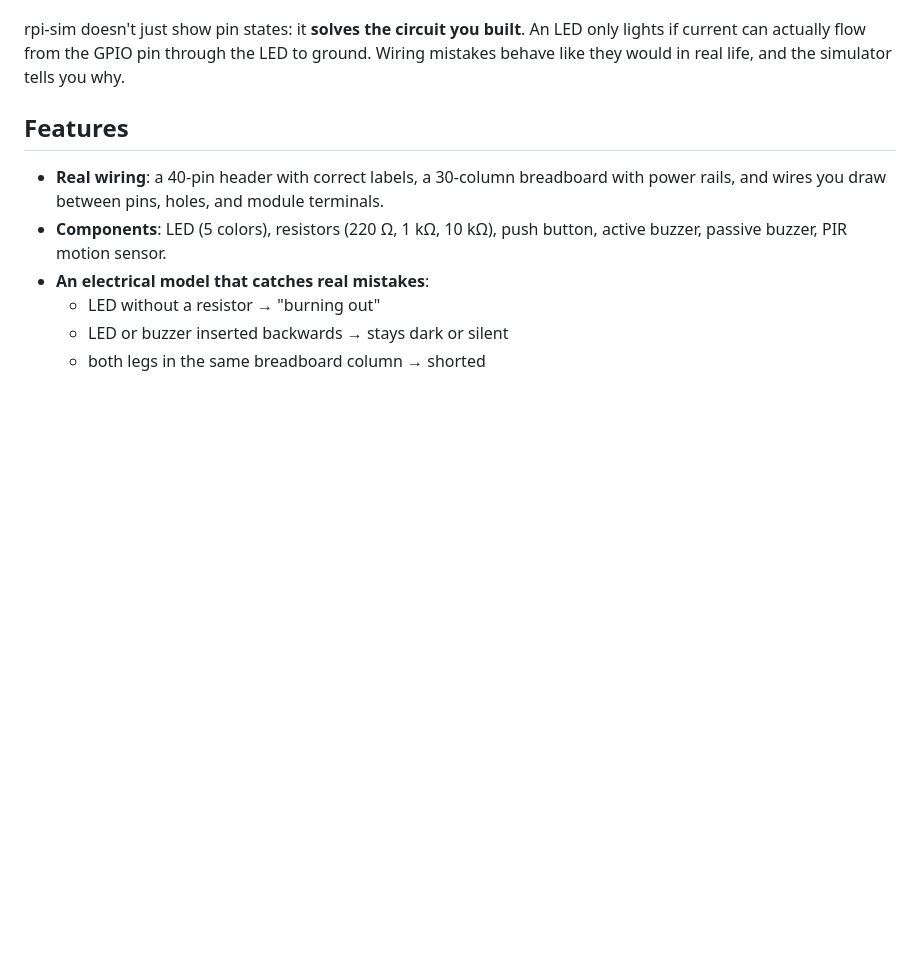
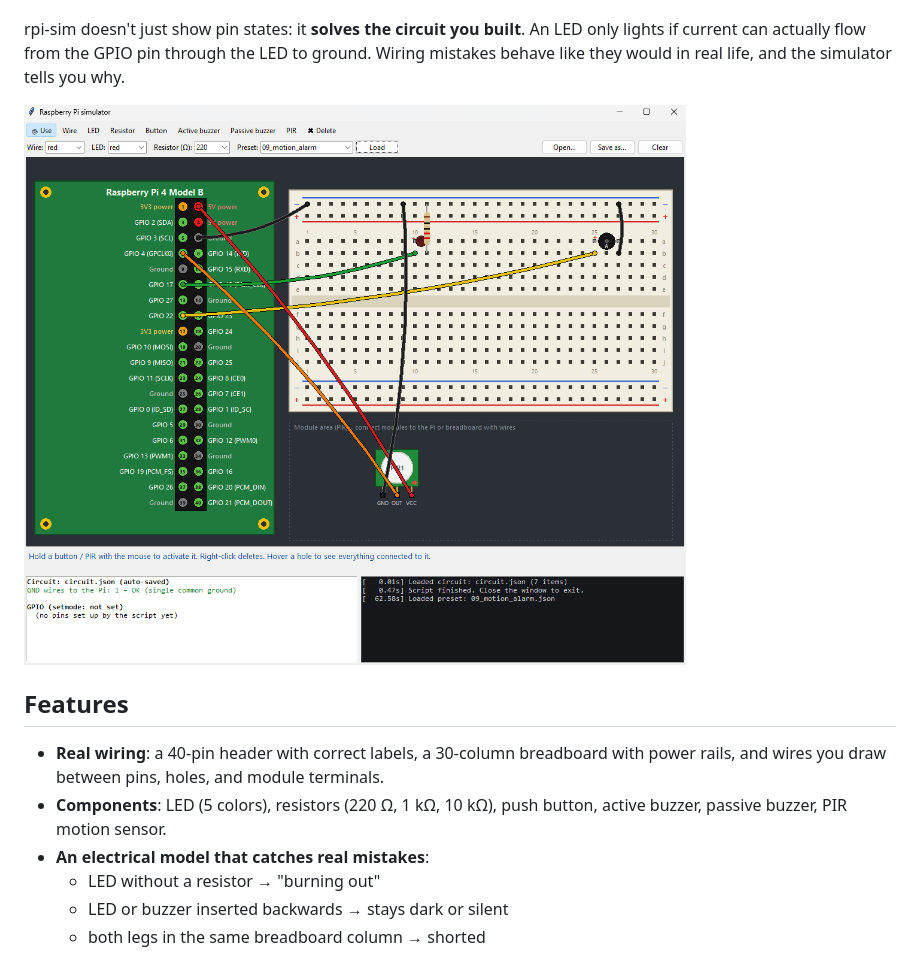
Before and after one commit to aleksandar-aleksandar/rpi-sim, a Markdown page: README.md, the part around the change. Drawn GitHub-style; pictures changed too: docs/screenshot.png (added); blank space fills up the shorter version.

Commit message:
Initial commit: Raspberry Pi GPIO simulator

```diff
--- a/README.md
+++ b/README.md
@@ -12,6 +12,8 @@ rpi-sim doesn't just show pin states: it **solves the circuit you built**. An LE
 only lights if current can actually flow from the GPIO pin through the LED to
 ground. Wiring mistakes behave like they would in real life, and the simulator
 tells you why.
+
+![rpi-sim window: Raspberry Pi header, breadboard with components, pin states and warnings](docs/screenshot.png)
 
 ## Features
 
```
